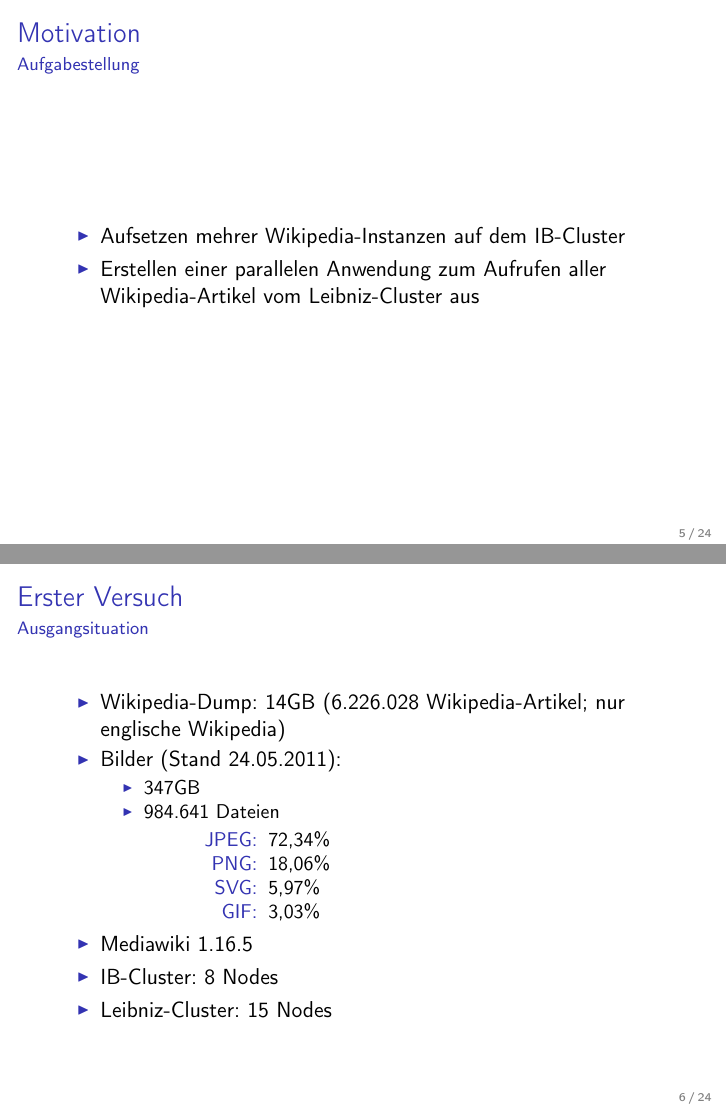
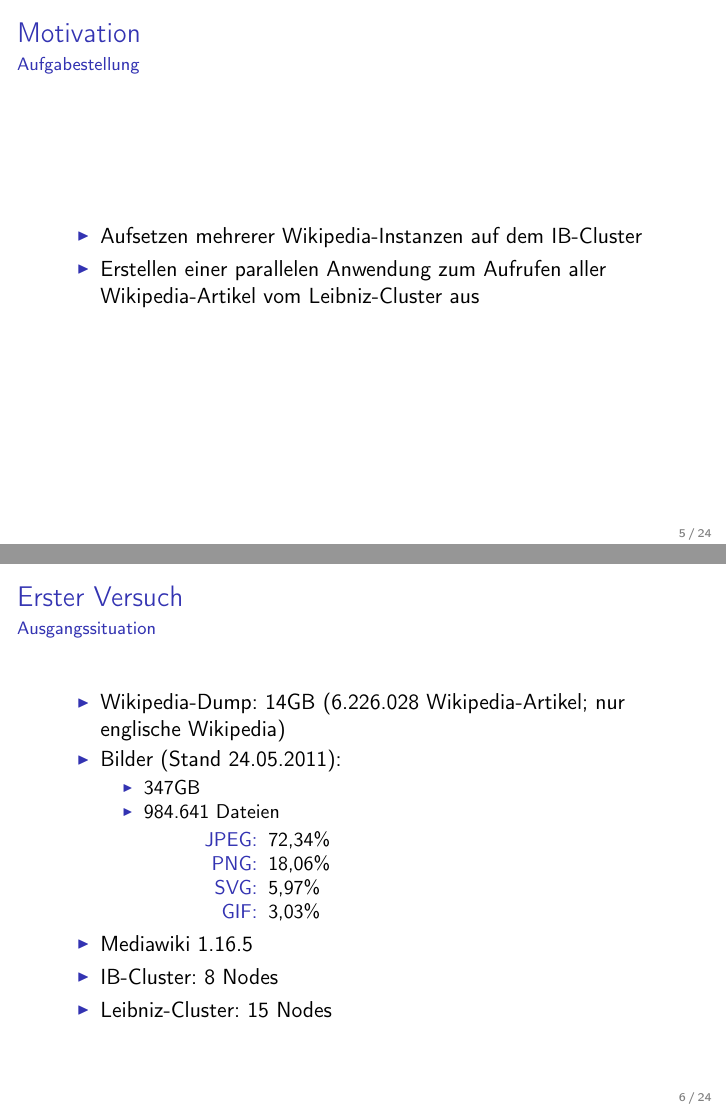
Before and after one commit to menski/ppr-s11, LaTeX slides (slides/slides.tex): pages 5 and 6 of 25, joined at a grey line. The pictures show the PDF file slides/slides.pdf that the author committed with the source.

Commit message:
small typo

```diff
--- a/slides/slides.tex
+++ b/slides/slides.tex
@@ -102,14 +102,14 @@ ngerman
 
 \myframe[Aufgabestellung]{
   \begin{itemize}
-  \item Aufsetzen mehrer Wikipedia-Instanzen auf dem IB-Cluster
+  \item Aufsetzen mehrerer Wikipedia-Instanzen auf dem IB-Cluster
   \item Erstellen einer parallelen Anwendung zum Aufrufen aller Wikipedia-Artikel vom Leibniz-Cluster aus
   \end{itemize}
 }
 
 \mysection{Erster Versuch}
 
-\myframe[Ausgangsituation]{
+\myframe[Ausgangssituation]{
   \begin{itemize}
   \item Wikipedia-Dump: 14GB (6.226.028 Wikipedia-Artikel; nur englische Wikipedia)
   \item Bilder (Stand 24.05.2011):
```
Also changed, not shown: slides/slides.pdf, slides/slides.tex (2 more changed lines).
